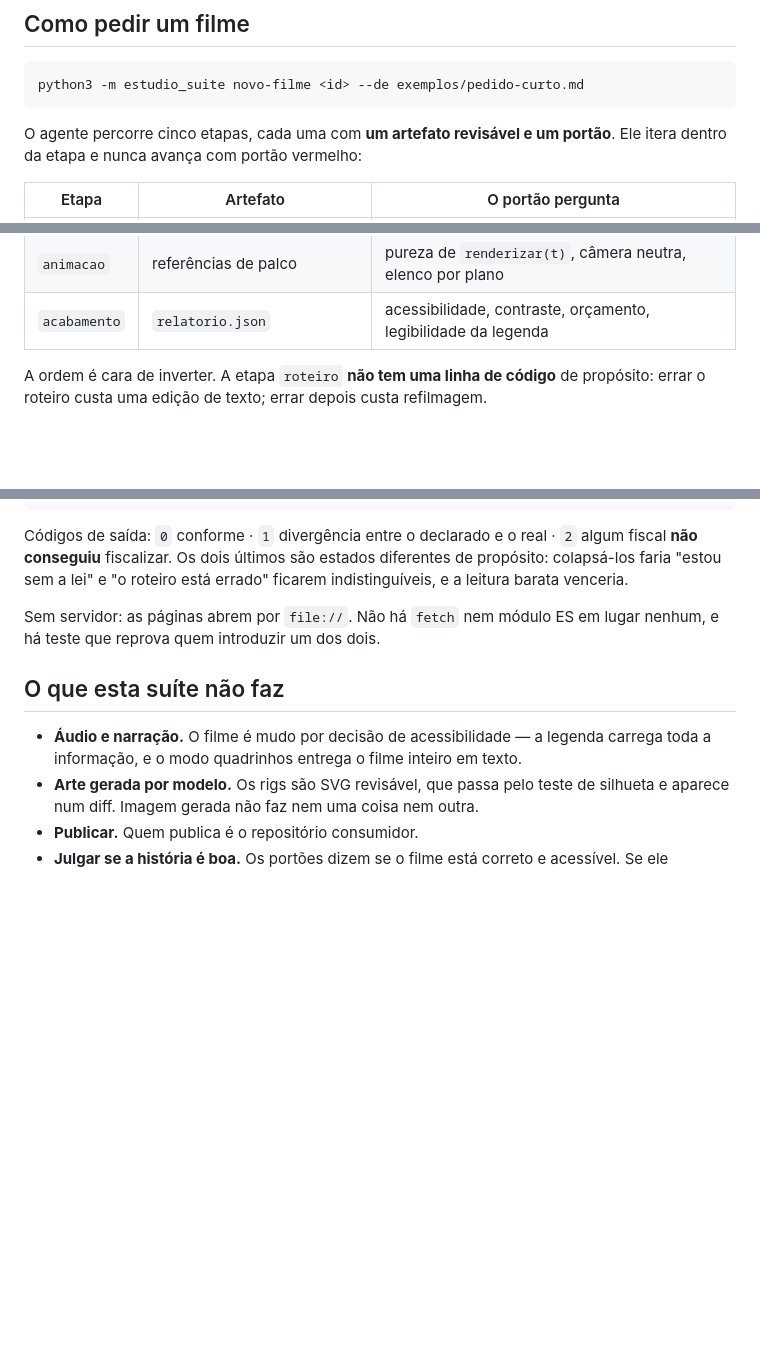
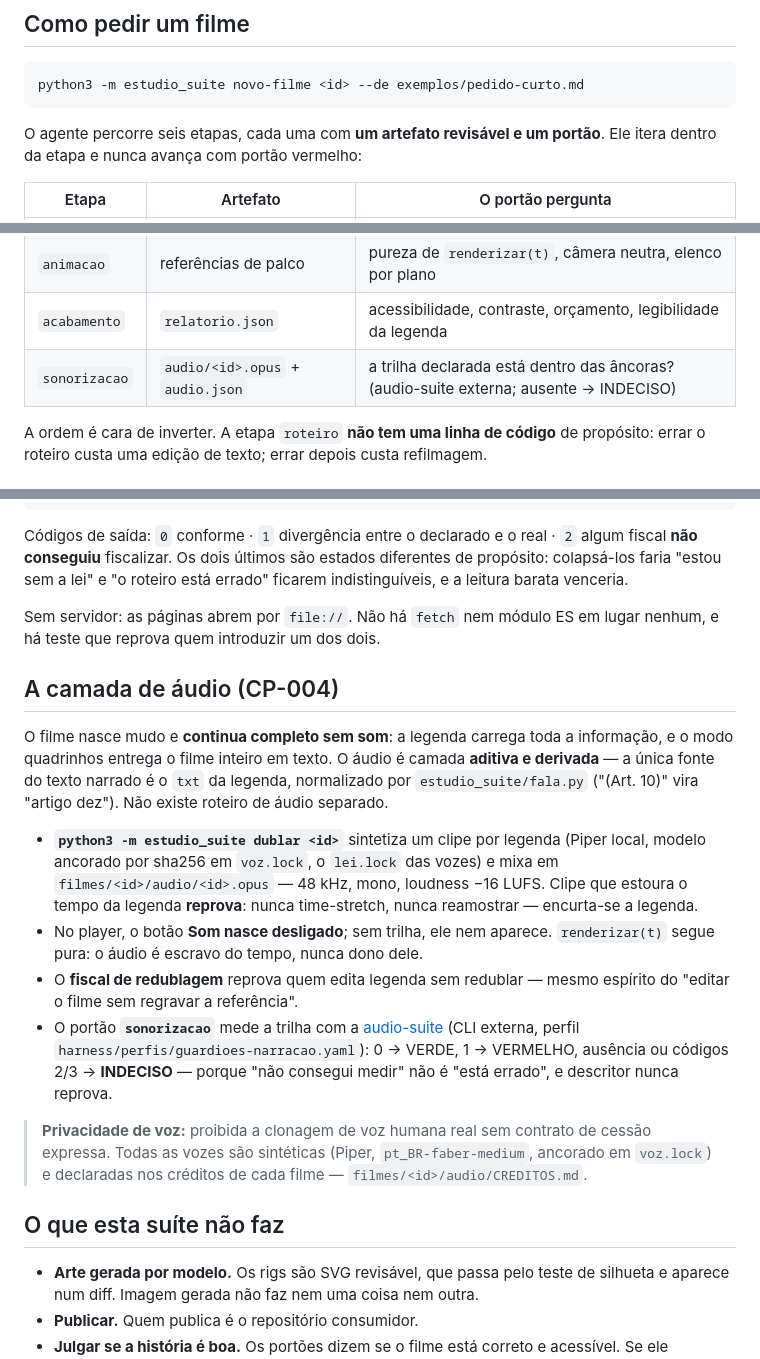
Before and after one commit to danzeroum/estudio-suite-guardioes-governanca, a Markdown page: README.md, 3 parts joined by grey strips. Rendered like a GitHub page; blank space fills up the shorter version.

Commit message:
sprint-5: README — a camada aditiva de audio, as seis etapas, privacidade de voz [docs]

````diff
--- a/README.md
+++ b/README.md
@@ -41,7 +41,7 @@ Depois disso, leia `CLAUDE.md` (a doutrina e as proibições duras) e
 python3 -m estudio_suite novo-filme <id> --de exemplos/pedido-curto.md
 ```
 
-O agente percorre cinco etapas, cada uma com **um artefato revisável e um portão**. Ele
+O agente percorre seis etapas, cada uma com **um artefato revisável e um portão**. Ele
 itera dentro da etapa e nunca avança com portão vermelho:
 
 | Etapa | Artefato | O portão pergunta |
@@ -51,6 +51,7 @@ itera dentro da etapa e nunca avança com portão vermelho:
 | `storyboard` | `<id>.filme.js` + folha de contato | **a história se lê sem som e sem movimento?** |
 | `animacao` | referências de palco | pureza de `renderizar(t)`, câmera neutra, elenco por plano |
 | `acabamento` | `relatorio.json` | acessibilidade, contraste, orçamento, legibilidade da legenda |
+| `sonorizacao` | `audio/<id>.opus` + `audio.json` | a trilha declarada está dentro das âncoras? (audio-suite externa; ausente → INDECISO) |
 
 A ordem é cara de inverter. A etapa `roteiro` **não tem uma linha de código** de propósito:
 errar o roteiro custa uma edição de texto; errar depois custa refilmagem.
@@ -173,10 +174,36 @@ leitura barata venceria.
 Sem servidor: as páginas abrem por `file://`. Não há `fetch` nem módulo ES em lugar nenhum,
 e há teste que reprova quem introduzir um dos dois.
 
+## A camada de áudio (CP-004)
+
+O filme nasce mudo e **continua completo sem som**: a legenda carrega toda a
+informação, e o modo quadrinhos entrega o filme inteiro em texto. O áudio é
+camada **aditiva e derivada** — a única fonte do texto narrado é o `txt` da
+legenda, normalizado por `estudio_suite/fala.py` ("(Art. 10)" vira "artigo
+dez"). Não existe roteiro de áudio separado.
+
+- **`python3 -m estudio_suite dublar <id>`** sintetiza um clipe por legenda
+  (Piper local, modelo ancorado por sha256 em `voz.lock`, o `lei.lock` das
+  vozes) e mixa em `filmes/<id>/audio/<id>.opus` — 48 kHz, mono, loudness
+  −16 LUFS. Clipe que estoura o tempo da legenda **reprova**: nunca
+  time-stretch, nunca reamostrar — encurta-se a legenda.
+- No player, o botão **Som nasce desligado**; sem trilha, ele nem aparece.
+  `renderizar(t)` segue pura: o áudio é escravo do tempo, nunca dono dele.
+- O **fiscal de redublagem** reprova quem edita legenda sem redublar — mesmo
+  espírito do "editar o filme sem regravar a referência".
+- O portão **`sonorizacao`** mede a trilha com a
+  [audio-suite](https://github.com/danzeroum/audio-suite) (CLI externa,
+  perfil `harness/perfis/guardioes-narracao.yaml`): 0 → VERDE, 1 → VERMELHO,
+  ausência ou códigos 2/3 → **INDECISO** — porque "não consegui medir" não é
+  "está errado", e descritor nunca reprova.
+
+> **Privacidade de voz:** proibida a clonagem de voz humana real sem
+> contrato de cessão expressa. Todas as vozes são sintéticas (Piper,
+> `pt_BR-faber-medium`, ancorado em `voz.lock`) e declaradas nos créditos de
+> cada filme — `filmes/<id>/audio/CREDITOS.md`.
+
 ## O que esta suíte não faz
 
-- **Áudio e narração.** O filme é mudo por decisão de acessibilidade — a legenda carrega
-  toda a informação, e o modo quadrinhos entrega o filme inteiro em texto.
 - **Arte gerada por modelo.** Os rigs são SVG revisável, que passa pelo teste de silhueta e
   aparece num diff. Imagem gerada não faz nem uma coisa nem outra.
 - **Publicar.** Quem publica é o repositório consumidor.
````
